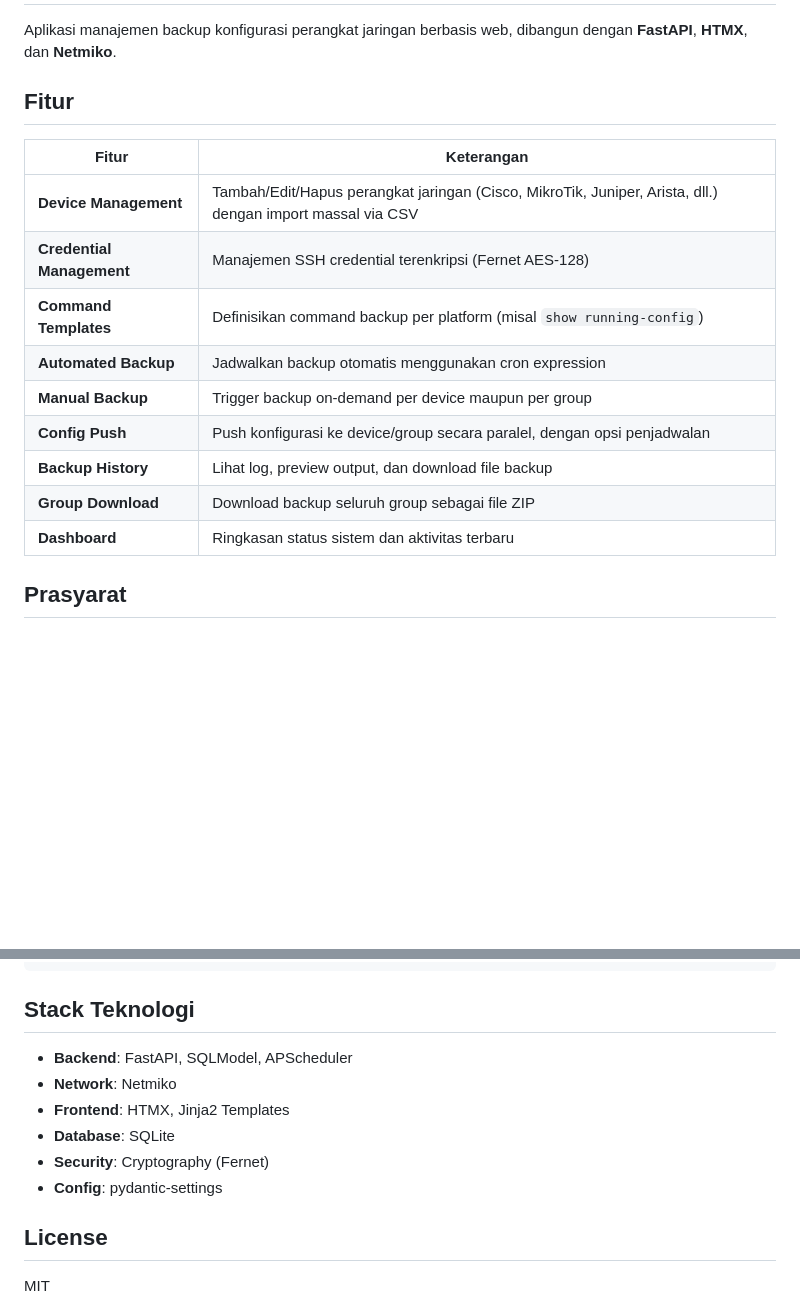
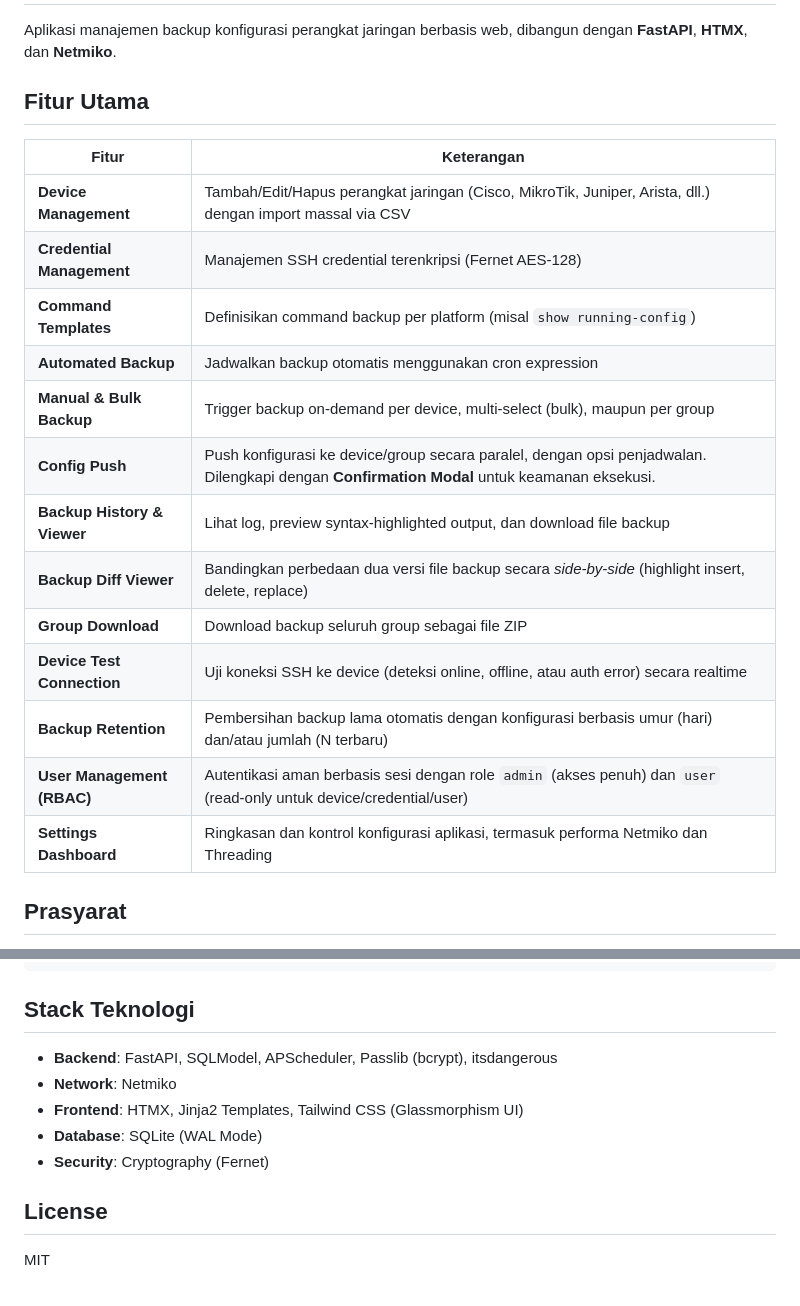
Before and after one commit to chrisnadhe/management-backup, a Markdown page: README.md, 2 parts joined by grey strips. GitHub-like rendering; blank space fills up the shorter version.

```diff
--- a/README.md
+++ b/README.md
@@ -2,7 +2,7 @@
 
 Aplikasi manajemen backup konfigurasi perangkat jaringan berbasis web, dibangun dengan **FastAPI**, **HTMX**, dan **Netmiko**.
 
-## Fitur
+## Fitur Utama
 
 | Fitur | Keterangan |
 |-------|------------|
@@ -10,11 +10,15 @@ Aplikasi manajemen backup konfigurasi perangkat jaringan berbasis web, dibangun
 | **Credential Management** | Manajemen SSH credential terenkripsi (Fernet AES-128) |
 | **Command Templates** | Definisikan command backup per platform (misal `show running-config`) |
 | **Automated Backup** | Jadwalkan backup otomatis menggunakan cron expression |
-| **Manual Backup** | Trigger backup on-demand per device maupun per group |
-| **Config Push** | Push konfigurasi ke device/group secara paralel, dengan opsi penjadwalan |
-| **Backup History** | Lihat log, preview output, dan download file backup |
+| **Manual & Bulk Backup** | Trigger backup on-demand per device, multi-select (bulk), maupun per group |
+| **Config Push** | Push konfigurasi ke device/group secara paralel, dengan opsi penjadwalan. Dilengkapi dengan **Confirmation Modal** untuk keamanan eksekusi. |
+| **Backup History & Viewer** | Lihat log, preview syntax-highlighted output, dan download file backup |
+| **Backup Diff Viewer** | Bandingkan perbedaan dua versi file backup secara *side-by-side* (highlight insert, delete, replace) |
 | **Group Download** | Download backup seluruh group sebagai file ZIP |
-| **Dashboard** | Ringkasan status sistem dan aktivitas terbaru |
+| **Device Test Connection** | Uji koneksi SSH ke device (deteksi online, offline, atau auth error) secara realtime |
+| **Backup Retention** | Pembersihan backup lama otomatis dengan konfigurasi berbasis umur (hari) dan/atau jumlah (N terbaru) |
+| **User Management (RBAC)** | Autentikasi aman berbasis sesi dengan role `admin` (akses penuh) dan `user` (read-only untuk device/credential/user) |
+| **Settings Dashboard** | Ringkasan dan kontrol konfigurasi aplikasi, termasuk performa Netmiko dan Threading |
 
 ## Prasyarat
 
@@ -127,12 +130,11 @@ management-backup/
 
 ## Stack Teknologi
 
-- **Backend**: FastAPI, SQLModel, APScheduler
+- **Backend**: FastAPI, SQLModel, APScheduler, Passlib (bcrypt), itsdangerous
 - **Network**: Netmiko
-- **Frontend**: HTMX, Jinja2 Templates
-- **Database**: SQLite
+- **Frontend**: HTMX, Jinja2 Templates, Tailwind CSS (Glassmorphism UI)
+- **Database**: SQLite (WAL Mode)
 - **Security**: Cryptography (Fernet)
-- **Config**: pydantic-settings
 
 ## License
 
```
Also changed, not shown: other parts of README.md (+28 -29 lines).
